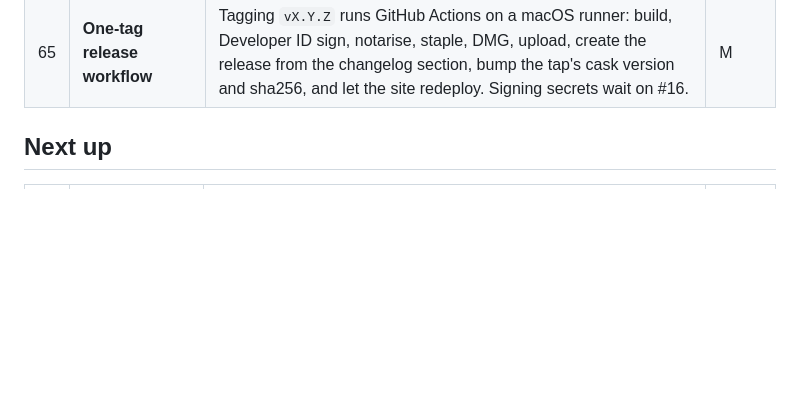
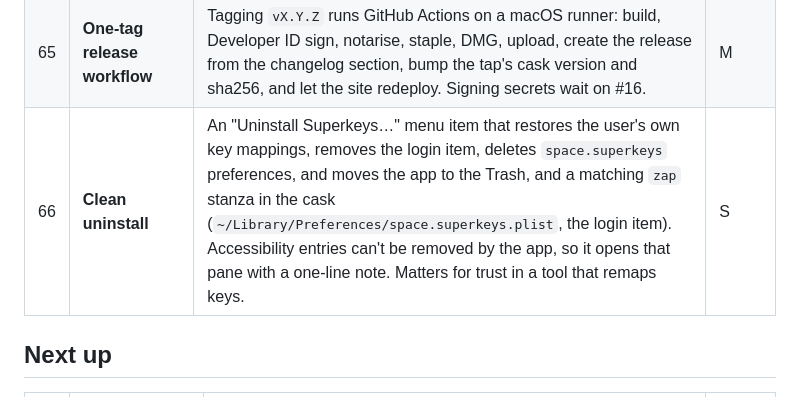
Before and after one commit to Rxmeez/superkeys-space, a Markdown page: FEATURES.md, the part around the change. Drawn GitHub-style; blank space fills up the shorter version.

Commit message:
Features: clean uninstall
Co-Authored-By: Claude Opus 5.5 <noreply@anthropic.com>
Claude-Session: https://claude.ai/code/session_014sSRCGFYfegeGXjQAJiA84

```diff
--- a/FEATURES.md
+++ b/FEATURES.md
@@ -20,6 +20,7 @@ Required before the Download button and `brew install` go live on superkeys.spac
 | 63 | **Changelog and versioning** | `CHANGELOG.md` in Keep a Changelog format with an Unreleased section filled as work lands; SemVer, `0.x` until stable. `MARKETING_VERSION` / `CURRENT_PROJECT_VERSION` in the Xcode project, shown in Settings. Cadence: a feature release every 2–4 weeks when a batch is ready, fix releases any time. | S |
 | 64 | **Downloads outside the private repo** | Release assets on a private GitHub repo aren't publicly downloadable, so until the source is open the signed DMG lives on Cloudflare R2 behind `superkeys.space/download/`. Switch to GitHub releases once the repo is public. | S |
 | 65 | **One-tag release workflow** | Tagging `vX.Y.Z` runs GitHub Actions on a macOS runner: build, Developer ID sign, notarise, staple, DMG, upload, create the release from the changelog section, bump the tap's cask version and sha256, and let the site redeploy. Signing secrets wait on #16. | M |
+| 66 | **Clean uninstall** | An "Uninstall Superkeys…" menu item that restores the user's own key mappings, removes the login item, deletes `space.superkeys` preferences, and moves the app to the Trash, and a matching `zap` stanza in the cask (`~/Library/Preferences/space.superkeys.plist`, the login item). Accessibility entries can't be removed by the app, so it opens that pane with a one-line note. Matters for trust in a tool that remaps keys. | S |
 
 ## Next up
 
```
